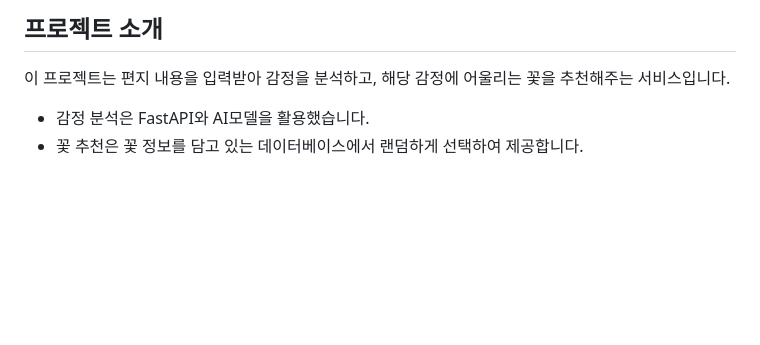
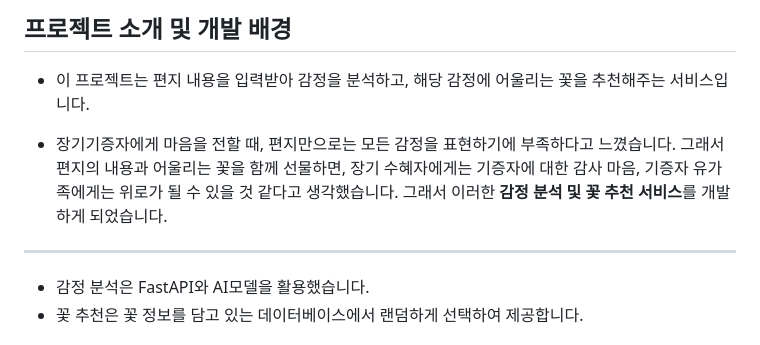
Before and after one commit to ByeongWoo99/Flower_Service, a Markdown page: README.md, the part around the change. Rendered like a GitHub page; blank space fills up the shorter version.

Commit message:
README.md 수정

```diff
--- a/README.md
+++ b/README.md
@@ -1,7 +1,14 @@
-## 프로젝트 소개
-이 프로젝트는 편지 내용을 입력받아 감정을 분석하고,
+## 프로젝트 소개 및 개발 배경
+- 이 프로젝트는 편지 내용을 입력받아 감정을 분석하고,
 해당 감정에 어울리는 꽃을 추천해주는 서비스입니다.
 
+- 장기기증자에게 마음을 전할 때, 편지만으로는 모든 감정을 표현하기에 부족하다고 느꼈습니다.
+그래서 편지의 내용과 어울리는 꽃을 함께 선물하면,
+장기 수혜자에게는 기증자에 대한 감사 마음,
+기증자 유가족에게는 위로가 될 수 있을 것 같다고 생각했습니다.
+그래서 이러한 **감정 분석 및 꽃 추천 서비스**를 개발하게 되었습니다.
+
+---
 - 감정 분석은 FastAPI와 AI모델을 활용했습니다.
 - 꽃 추천은 꽃 정보를 담고 있는 데이터베이스에서 랜덤하게 선택하여 제공합니다.
 
```
